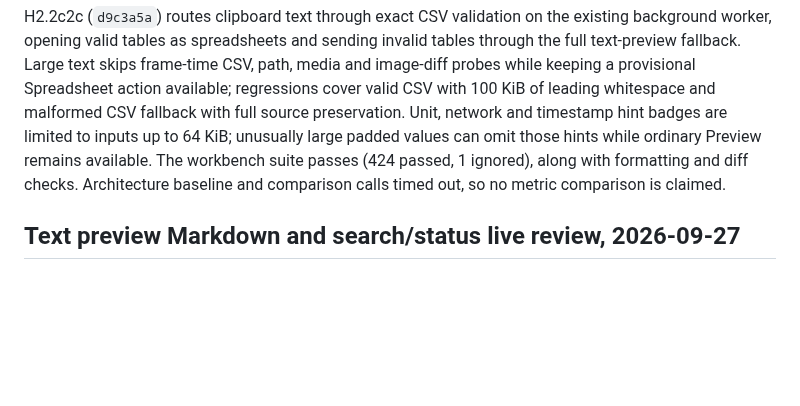
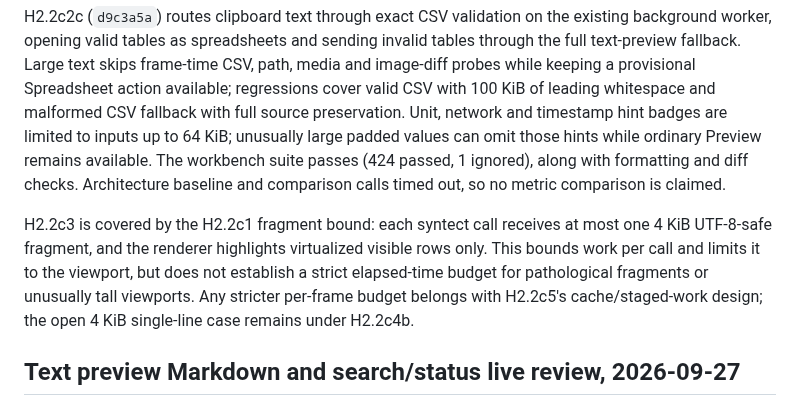
Before and after one commit to triode-the-andrewsarchus/little-screen-clip, a Markdown page: ui_overhaul_acceptance.md, the part around the change. Drawn GitHub-style; blank space fills up the shorter version.

Commit message:
docs(ui): close bounded syntax audit

```diff
--- a/ui_overhaul_acceptance.md
+++ b/ui_overhaul_acceptance.md
@@ -11,6 +11,8 @@ H2.2c2a (`2c4fd49`) borrows Text/Markdown payloads instead of cloning them durin
 H2.2c4a (`0e8fd71`) prepares syntax-colored minimap samples in batches of at most 128 source lines per frame, requests repaint until preparation finishes, and caps retained samples at 4096 with original source-line positions for navigation. The focused minimap tests and full workbench suite pass (422 passed, 1 ignored), as do formatting and diff checks. The line budget does not bound the cost of an individual very long source line; this remains open under H2.2c4b. Architecture fitness calls timed out, so no metric comparison is claimed.
 
 H2.2c2c (`d9c3a5a`) routes clipboard text through exact CSV validation on the existing background worker, opening valid tables as spreadsheets and sending invalid tables through the full text-preview fallback. Large text skips frame-time CSV, path, media and image-diff probes while keeping a provisional Spreadsheet action available; regressions cover valid CSV with 100 KiB of leading whitespace and malformed CSV fallback with full source preservation. Unit, network and timestamp hint badges are limited to inputs up to 64 KiB; unusually large padded values can omit those hints while ordinary Preview remains available. The workbench suite passes (424 passed, 1 ignored), along with formatting and diff checks. Architecture baseline and comparison calls timed out, so no metric comparison is claimed.
+
+H2.2c3 is covered by the H2.2c1 fragment bound: each syntect call receives at most one 4 KiB UTF-8-safe fragment, and the renderer highlights virtualized visible rows only. This bounds work per call and limits it to the viewport, but does not establish a strict elapsed-time budget for pathological fragments or unusually tall viewports. Any stricter per-frame budget belongs with H2.2c5's cache/staged-work design; the open 4 KiB single-line case remains under H2.2c4b.
 
 ## Text preview Markdown and search/status live review, 2026-09-27
 
```
Also changed, not shown: ui_overhaul_remaining_tasks.md (+1 -1 lines).
